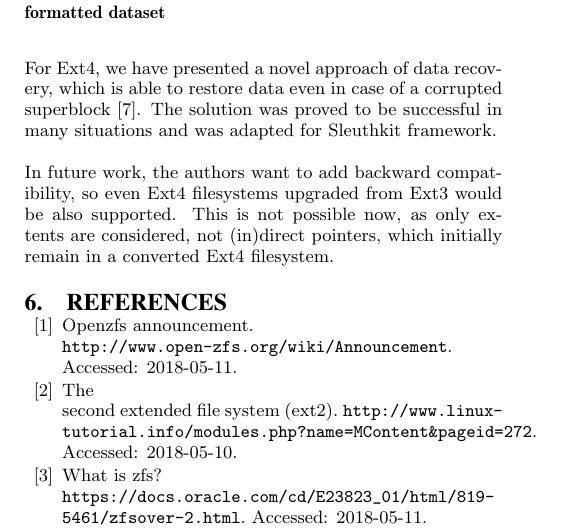
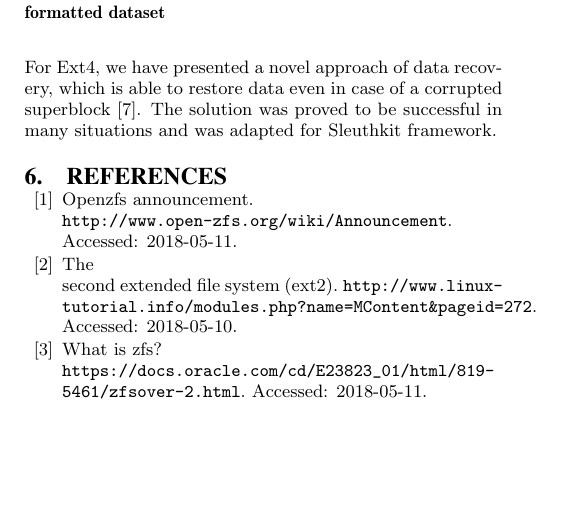
Before and after one commit to marousekJakub/forensics-paper, a LaTeX paper (paper.tex): part of one column of page 7 of 8 before the commit and part of one column of page 7 of 7 after it, cut so that both start at the same text, the shorter picture padded with empty space. Compiled offline with XeLaTeX.

Commit message:
Conclusion shortened, so it fills on 7 pages

```diff
--- a/paper.tex
+++ b/paper.tex
@@ -364,7 +364,7 @@ Both implemented methods show similar speed, while the contentdata mode is sligh
 
 In this article, we have introduced the readers to the structure and functioning of Ext2, Ext3 and Ext4 filesystems. For Ext4, we have presented a novel approach of data recovery, which is able to restore data even in case of a corrupted superblock \cite{afeic}. The solution was proved to be successful in many situations and was adapted for Sleuthkit framework.
 
-In future work, the authors want to add backward compatibility, so even Ext4 filesystems upgraded from Ext3 would be also supported. This is not possible now, as only extents are considered, not (in)direct pointers, which initially remain in a converted Ext4 filesystem.
+%In future work, the authors want to add backward compatibility, so even Ext4 filesystems upgraded from Ext3 would be also supported. This is not possible now, as only extents are considered, not (in)direct pointers, which initially remain in a converted Ext4 filesystem.
 
 \bibliographystyle{abbrv}
 \bibliography{paper}
```
